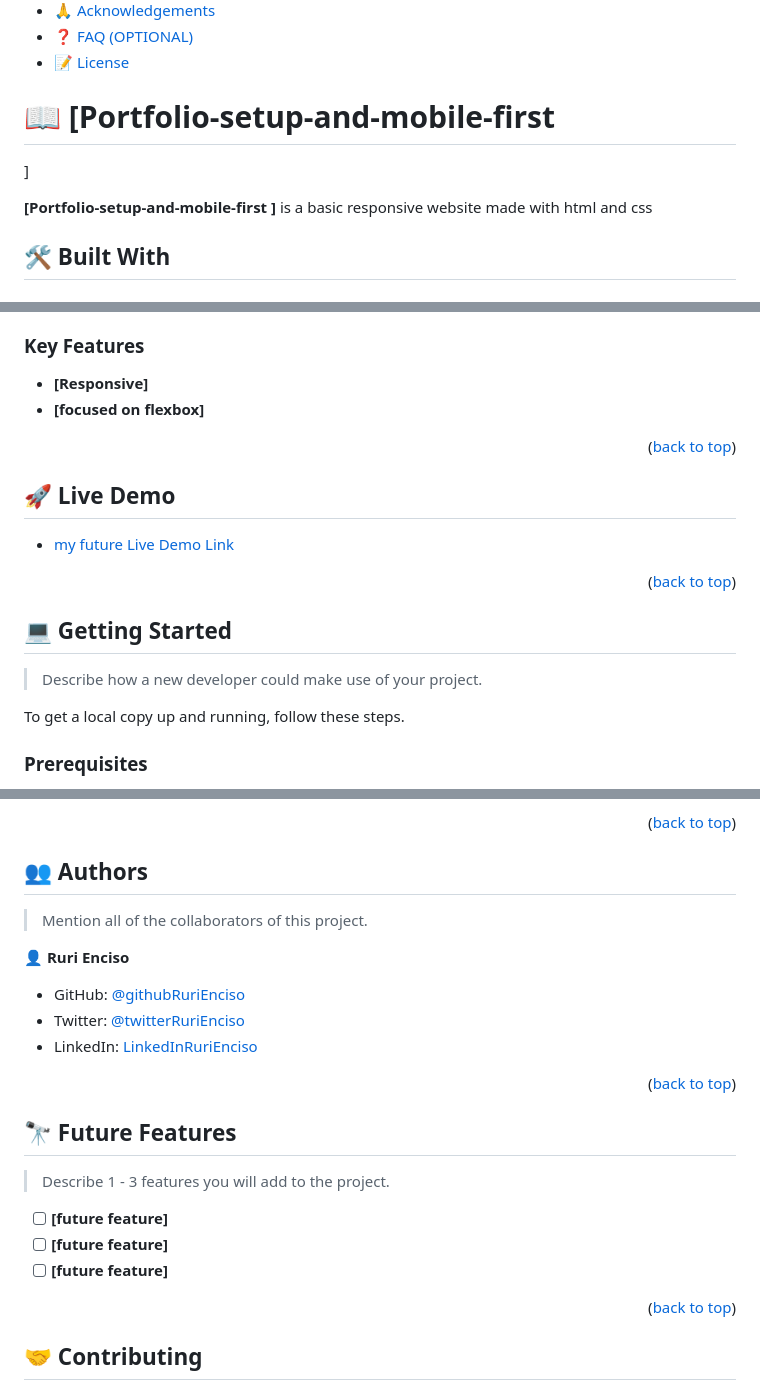
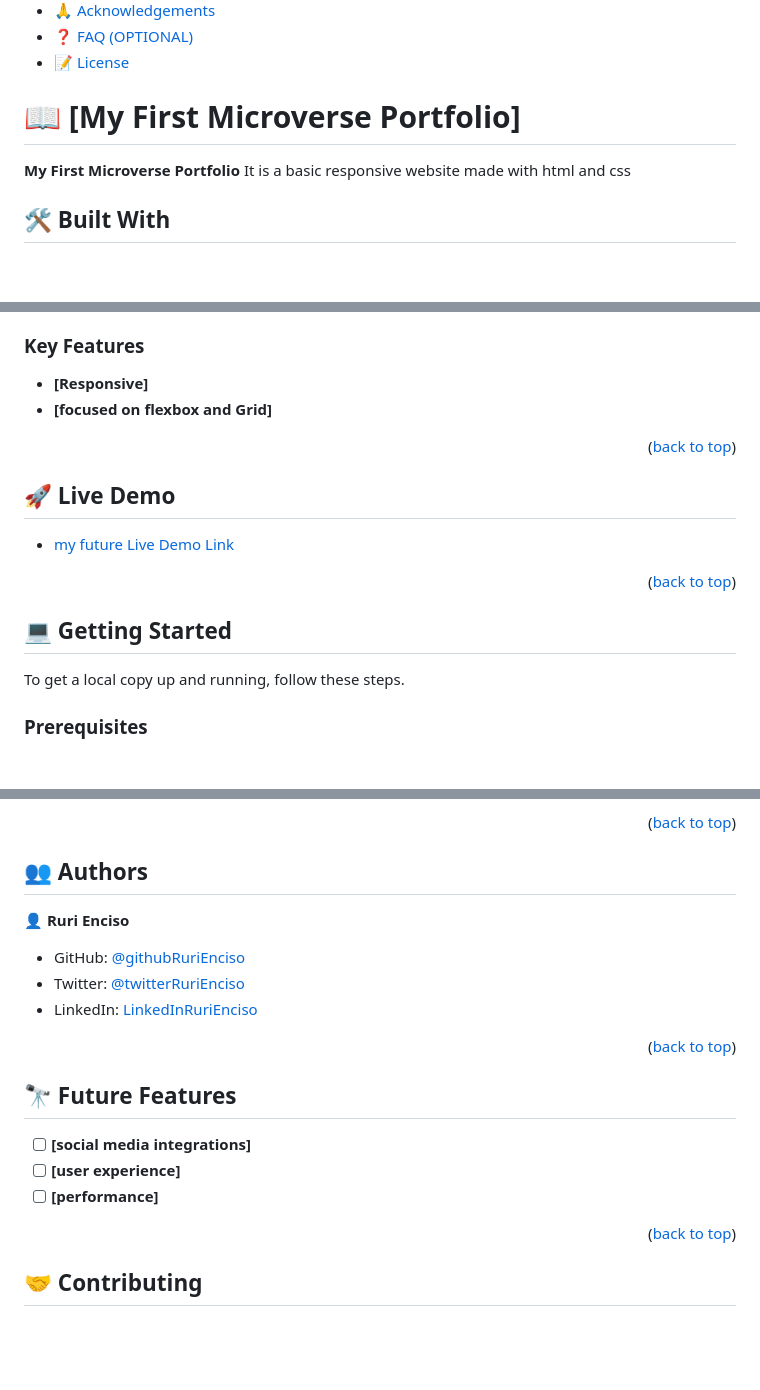
Before and after one commit to RuriEnciso/Portfolio-setup-and-mobile, a Markdown page: README.md, 3 parts joined by grey strips. GitHub-like rendering; blank space fills up the shorter version.

```diff
--- a/README.md
+++ b/README.md
@@ -60,14 +60,12 @@ After you're finished please remove all the comments and instructions!
 
 <!-- PROJECT DESCRIPTION -->
 
-# 📖 [Portfolio-setup-and-mobile-first
-] <a name="about-project"></a>
+# 📖 [My First Microverse Portfolio] <a name="about-project"></a>
 
 <!-- > Describe your project in 1 or 2 sentences.-->
 
-**[Portfolio-setup-and-mobile-first
-]** is a basic responsive website made with html and css
-
+**My First Microverse Portfolio**
+It is a basic responsive website made with html and css
 
 ## 🛠 Built With <a name="built-with"></a>
 
@@ -102,7 +100,7 @@ After you're finished please remove all the comments and instructions!
 <!-- > Describe between 1-3 key features of the application. -->
 
 - **[Responsive]**
-- **[focused on flexbox]**
+- **[focused on flexbox and Grid]**
 <!-- **[future feature]** -->
 
 <p align="right">(<a href="#readme-top">back to top</a>)</p>
@@ -121,7 +119,7 @@ After you're finished please remove all the comments and instructions!
 
 ## 💻 Getting Started <a name="getting-started"></a>
 
-> Describe how a new developer could make use of your project.
+<!--> Describe how a new developer could make use of your project.-->
 
 To get a local copy up and running, follow these steps.
 
@@ -207,7 +205,7 @@ Example:
 
 ## 👥 Authors <a name="authors"></a>
 
-> Mention all of the collaborators of this project.
+<!-- > Mention all of the collaborators of this project.-->
 
 👤 **Ruri Enciso**
 
@@ -223,11 +221,11 @@ Example:
 
 ## 🔭 Future Features <a name="future-features"></a>
 
-> Describe 1 - 3 features you will add to the project.
+<!-- > Describe 1 - 3 features you will add to the project.-->
 
-- [ ] **[future feature]**
-- [ ] **[future feature]**
-- [ ] **[future feature]**
+- [ ] **[social media integrations]**
+- [ ] **[user experience]**
+- [ ] **[performance]**
 
 <p align="right">(<a href="#readme-top">back to top</a>)</p>
 
```
Also changed, not shown: other parts of README.md (+1 -1 lines).
